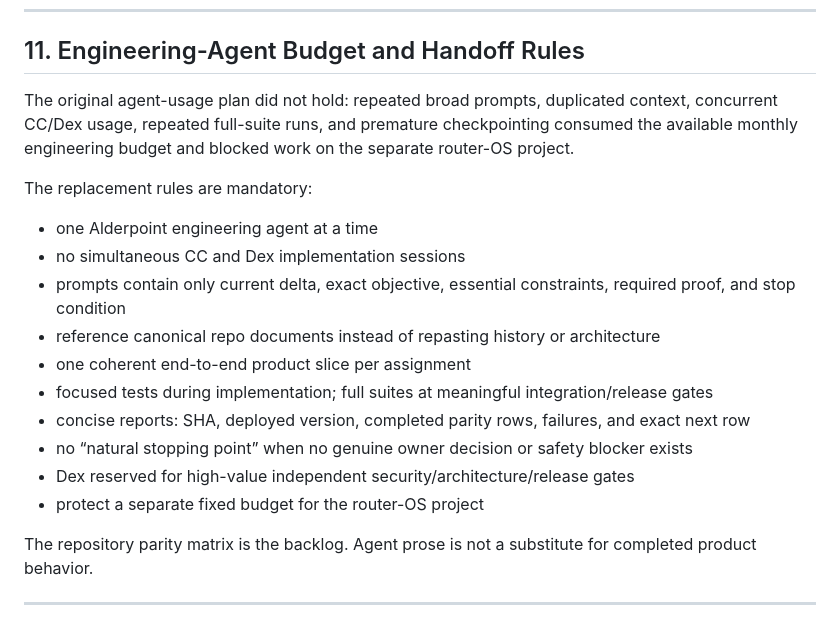
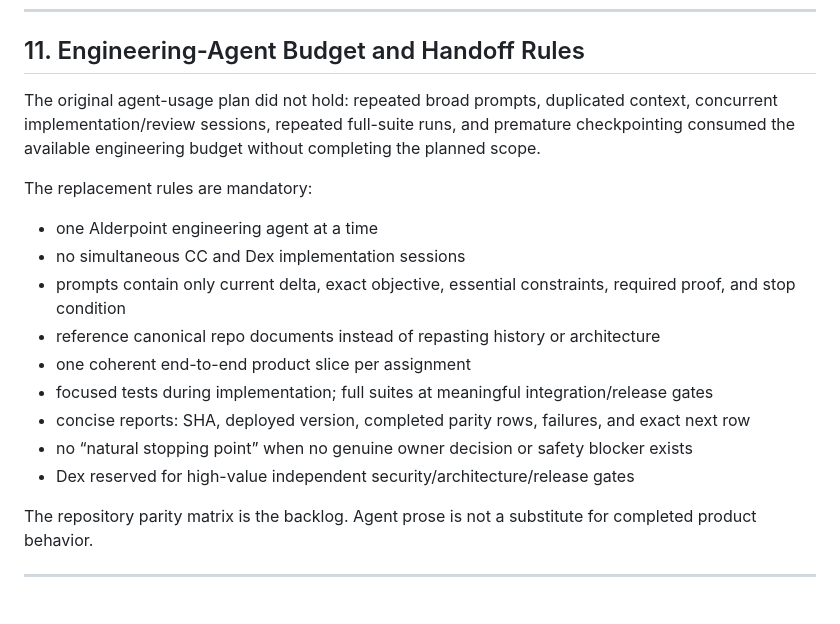
Before and after one commit to neosmith20/Alderpoint-DNS, a Markdown page: docs/v2-architecture-plan.md, the part around the change. Rendered like a GitHub page.

Commit message:
Remove unrelated project references from V2 docs
Keep the public Alderpoint roadmap focused on Alderpoint by removing private cross-project budget context and generalizing the engineering-efficiency wording.

```diff
--- a/docs/v2-architecture-plan.md
+++ b/docs/v2-architecture-plan.md
@@ -566,7 +566,7 @@ Progress is counted only when a real end-to-end workflow has its Go API, Svelte
 
 ## 11. Engineering-Agent Budget and Handoff Rules
 
-The original agent-usage plan did not hold: repeated broad prompts, duplicated context, concurrent CC/Dex usage, repeated full-suite runs, and premature checkpointing consumed the available monthly engineering budget and blocked work on the separate router-OS project.
+The original agent-usage plan did not hold: repeated broad prompts, duplicated context, concurrent implementation/review sessions, repeated full-suite runs, and premature checkpointing consumed the available engineering budget without completing the planned scope.
 
 The replacement rules are mandatory:
 
@@ -579,7 +579,6 @@ The replacement rules are mandatory:
 - concise reports: SHA, deployed version, completed parity rows, failures, and exact next row
 - no “natural stopping point” when no genuine owner decision or safety blocker exists
 - Dex reserved for high-value independent security/architecture/release gates
-- protect a separate fixed budget for the router-OS project
 
 The repository parity matrix is the backlog. Agent prose is not a substitute for completed product behavior.
 
```
Also changed, not shown: V2_ROADMAP.md (+1 -1 lines).
